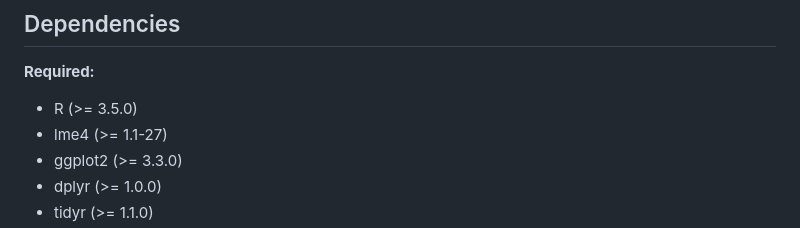
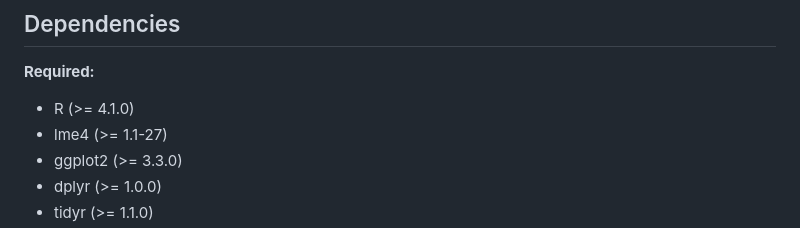
Before and after one commit to hdbt/MAIHDA, a Markdown page: README.md, the part around the change. GitHub-like rendering.

Commit message:
Update R version requirement in README

```diff
--- a/README.md
+++ b/README.md
@@ -222,7 +222,7 @@ vignette("introduction", package = "MAIHDA")
 
 **Required:**
 
-- R (>= 3.5.0)
+- R (>= 4.1.0)
 - lme4 (>= 1.1-27)
 - ggplot2 (>= 3.3.0)
 - dplyr (>= 1.0.0)
```
